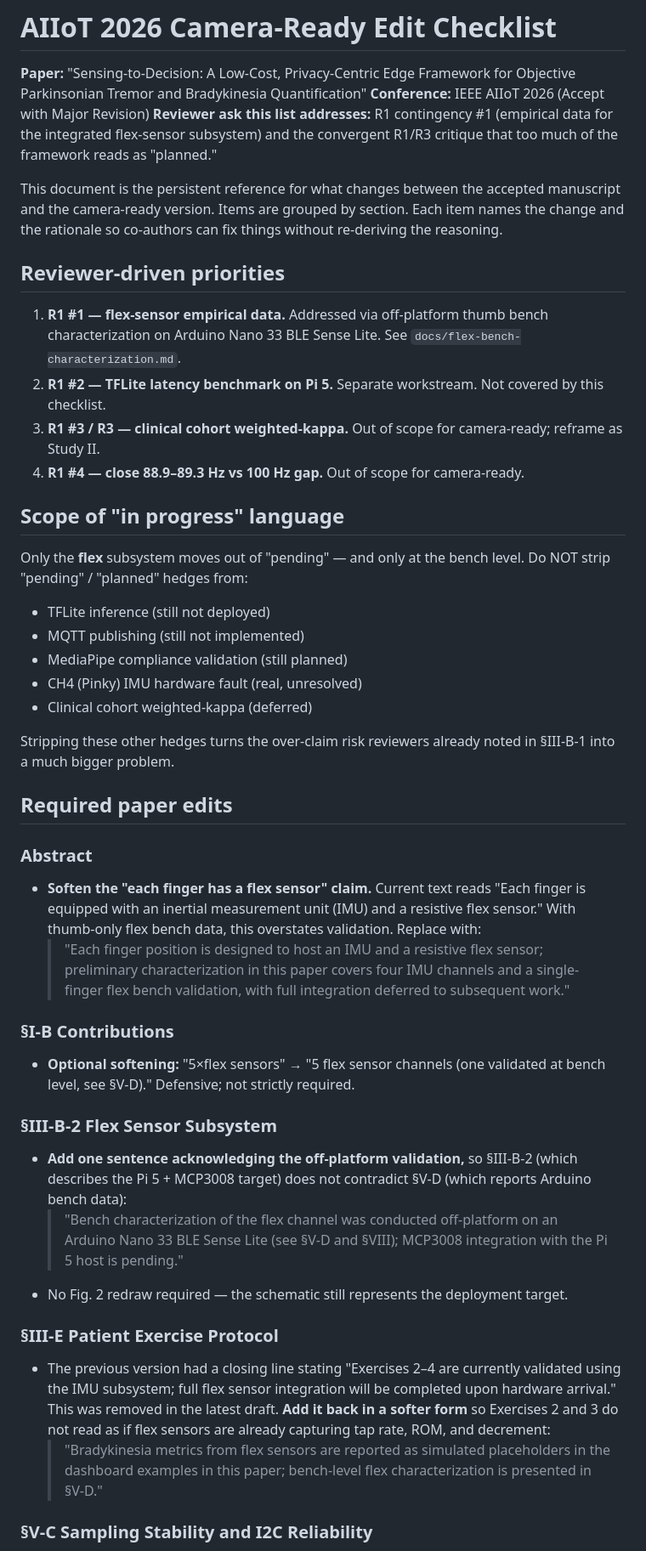
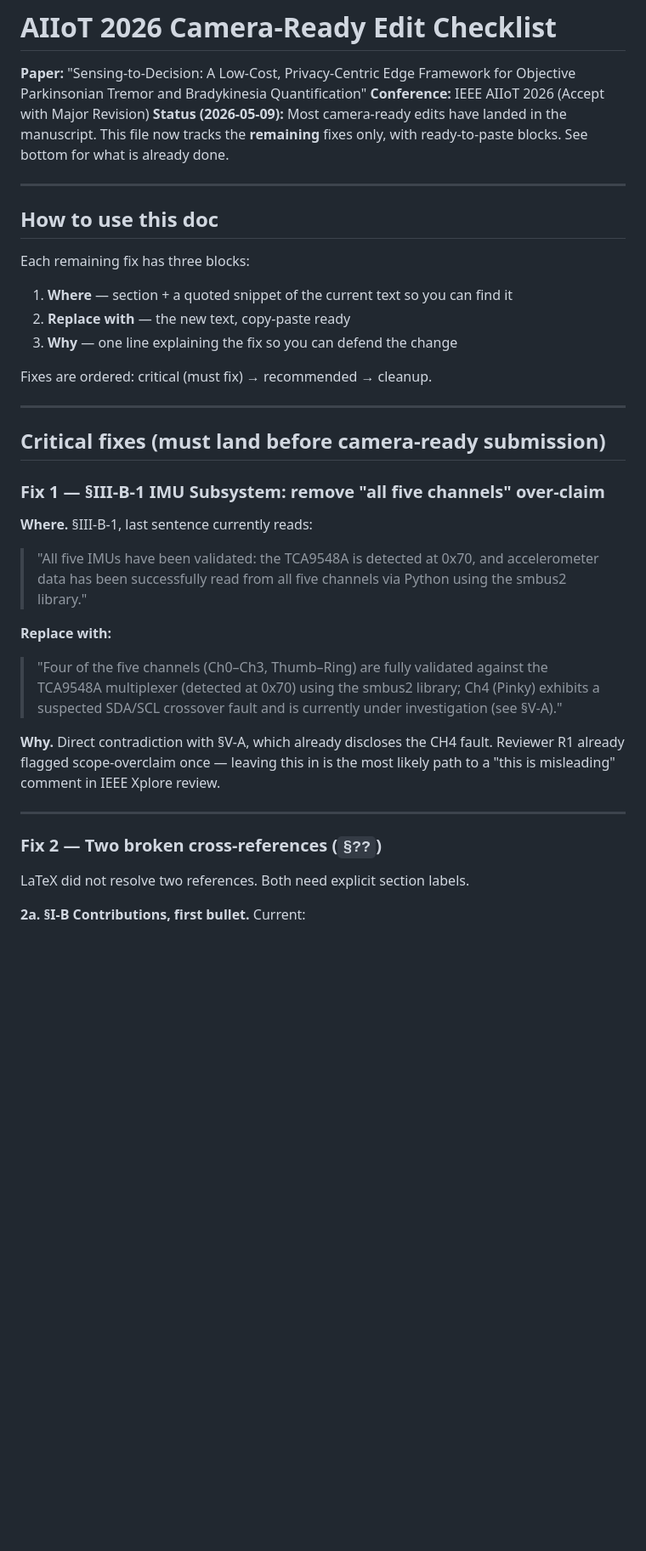
Before and after one commit to aqn96/pd-glove, a Markdown page: docs/camera-ready-edits.md, the part around one of its changes. Shown at 85% size. GitHub-like rendering; blank space fills up the shorter version.

```diff
--- a/docs/camera-ready-edits.md
+++ b/docs/camera-ready-edits.md
@@ -2,50 +2,41 @@
 
 **Paper:** "Sensing-to-Decision: A Low-Cost, Privacy-Centric Edge Framework for Objective Parkinsonian Tremor and Bradykinesia Quantification"
 **Conference:** IEEE AIIoT 2026 (Accept with Major Revision)
-**Reviewer ask this list addresses:** R1 contingency #1 (empirical data for the integrated flex-sensor subsystem) and the convergent R1/R3 critique that too much of the framework reads as "planned."
+**Status (2026-05-09):** Most camera-ready edits have landed in the manuscript. This file now tracks the **remaining** fixes only, with ready-to-paste blocks. See bottom for what is already done.
 
-This document is the persistent reference for what changes between the accepted manuscript and the camera-ready version. Items are grouped by section. Each item names the change and the rationale so co-authors can fix things without re-deriving the reasoning.
+---
 
-## Reviewer-driven priorities
+## How to use this doc
 
-1. **R1 #1 — flex-sensor empirical data.** Addressed via off-platform thumb bench characterization on Arduino Nano 33 BLE Sense Lite. See `docs/flex-bench-characterization.md`.
-2. **R1 #2 — TFLite latency benchmark on Pi 5.** Separate workstream. Not covered by this checklist.
-3. **R1 #3 / R3 — clinical cohort weighted-kappa.** Out of scope for camera-ready; reframe as Study II.
-4. **R1 #4 — close 88.9–89.3 Hz vs 100 Hz gap.** Out of scope for camera-ready.
+Each remaining fix has three blocks:
 
-## Scope of "in progress" language
+1. **Where** — section + a quoted snippet of the current text so you can find it
+2. **Replace with** — the new text, copy-paste ready
+3. **Why** — one line explaining the fix so you can defend the change
 
-Only the **flex** subsystem moves out of "pending" — and only at the bench level. Do NOT strip "pending" / "planned" hedges from:
+Fixes are ordered: critical (must fix) → recommended → cleanup.
 
-- TFLite inference (still not deployed)
-- MQTT publishing (still not implemented)
-- MediaPipe compliance validation (still planned)
-- CH4 (Pinky) IMU hardware fault (real, unresolved)
-- Clinical cohort weighted-kappa (deferred)
+---
 
-Stripping these other hedges turns the over-claim risk reviewers already noted in §III-B-1 into a much bigger problem.
+## Critical fixes (must land before camera-ready submission)
 
-## Required paper edits
+### Fix 1 — §III-B-1 IMU Subsystem: remove "all five channels" over-claim
 
-### Abstract
+**Where.** §III-B-1, last sentence currently reads:
 
-- **Soften the "each finger has a flex sensor" claim.** Current text reads "Each finger is equipped with an inertial measurement unit (IMU) and a resistive flex sensor." With thumb-only flex bench data, this overstates validation. Replace with:
-  > "Each finger position is designed to host an IMU and a resistive flex sensor; preliminary characterization in this paper covers four IMU channels and a single-finger flex bench validation, with full integration deferred to subsequent work."
+> "All five IMUs have been validated: the TCA9548A is detected at 0x70, and accelerometer data has been successfully read from all five channels via Python using the smbus2 library."
 
-### §I-B Contributions
+**Replace with:**
 
-- **Optional softening:** "5×flex sensors" → "5 flex sensor channels (one validated at bench level, see §V-D)." Defensive; not strictly required.
+> "Four of the five channels (Ch0–Ch3, Thumb–Ring) are fully validated against the TCA9548A multiplexer (detected at 0x70) using the smbus2 library; Ch4 (Pinky) exhibits a suspected SDA/SCL crossover fault and is currently under investigation (see §V-A)."
 
-### §III-B-2 Flex Sensor Subsystem
+**Why.** Direct contradiction with §V-A, which already discloses the CH4 fault. Reviewer R1 already flagged scope-overclaim once — leaving this in is the most likely path to a "this is misleading" comment in IEEE Xplore review.
 
-- **Add one sentence acknowledging the off-platform validation,** so §III-B-2 (which describes the Pi 5 + MCP3008 target) does not contradict §V-D (which reports Arduino bench data):
-  > "Bench characterization of the flex channel was conducted off-platform on an Arduino Nano 33 BLE Sense Lite (see §V-D and §VIII); MCP3008 integration with the Pi 5 host is pending."
-- No Fig. 2 redraw required — the schematic still represents the deployment target.
+---
 
-### §III-E Patient Exercise Protocol
+### Fix 2 — Two broken cross-references (`§??`)
 
-- The previous version had a closing line stating "Exercises 2–4 are currently validated using the IMU subsystem; full flex sensor integration will be completed upon hardware arrival." This was removed in the latest draft. **Add it back in a softer form** so Exercises 2 and 3 do not read as if flex sensors are already capturing tap rate, ROM, and decrement:
-  > "Bradykinesia metrics from flex sensors are reported as simulated placeholders in the dashboard examples in this paper; bench-level flex characterization is presented in §V-D."
+LaTeX did not resolve two references. Both need explicit section labels.
 
-### §V-C Sampling Stability and I2C Reliability
+**2a. §I-B Contributions, first bullet.** Current:
 
```
Also changed, not shown: other parts of docs/camera-ready-edits.md (+109 -52 lines).
